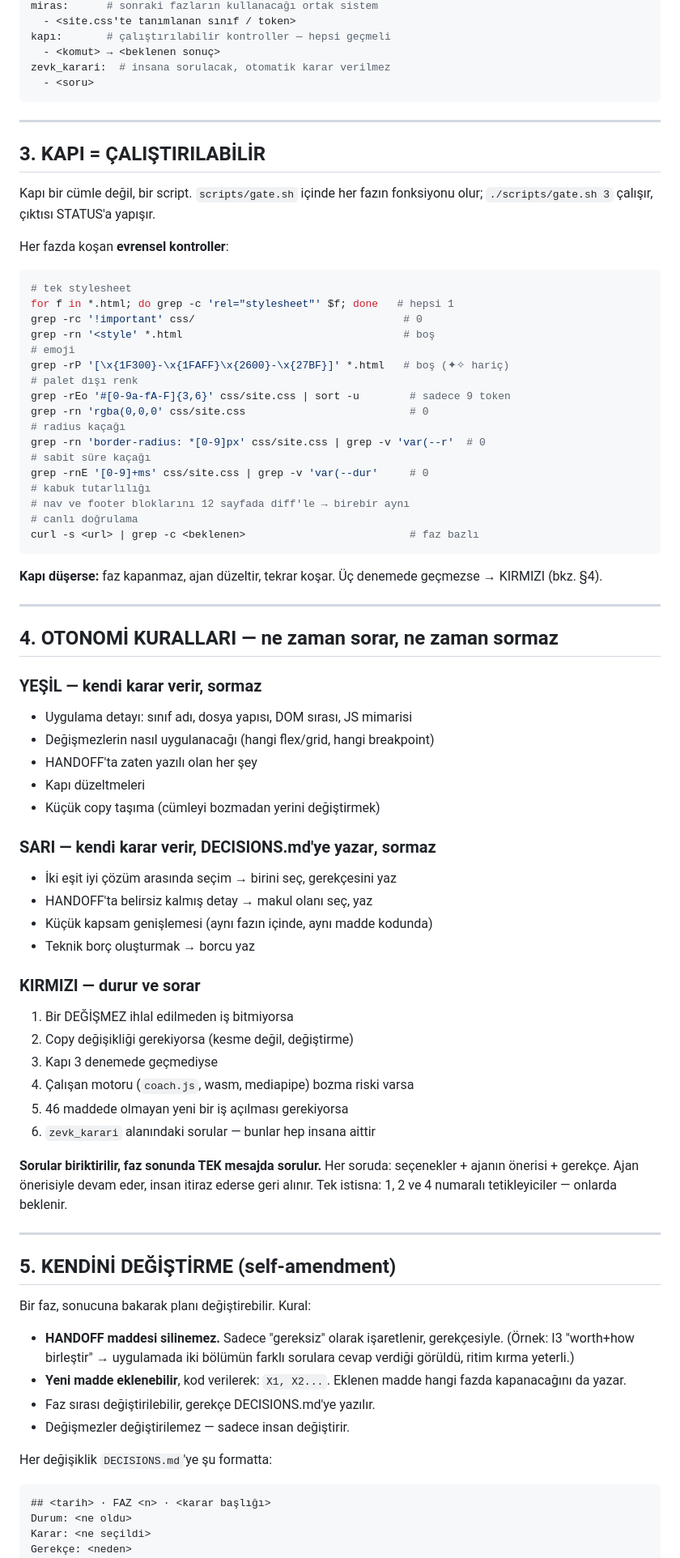
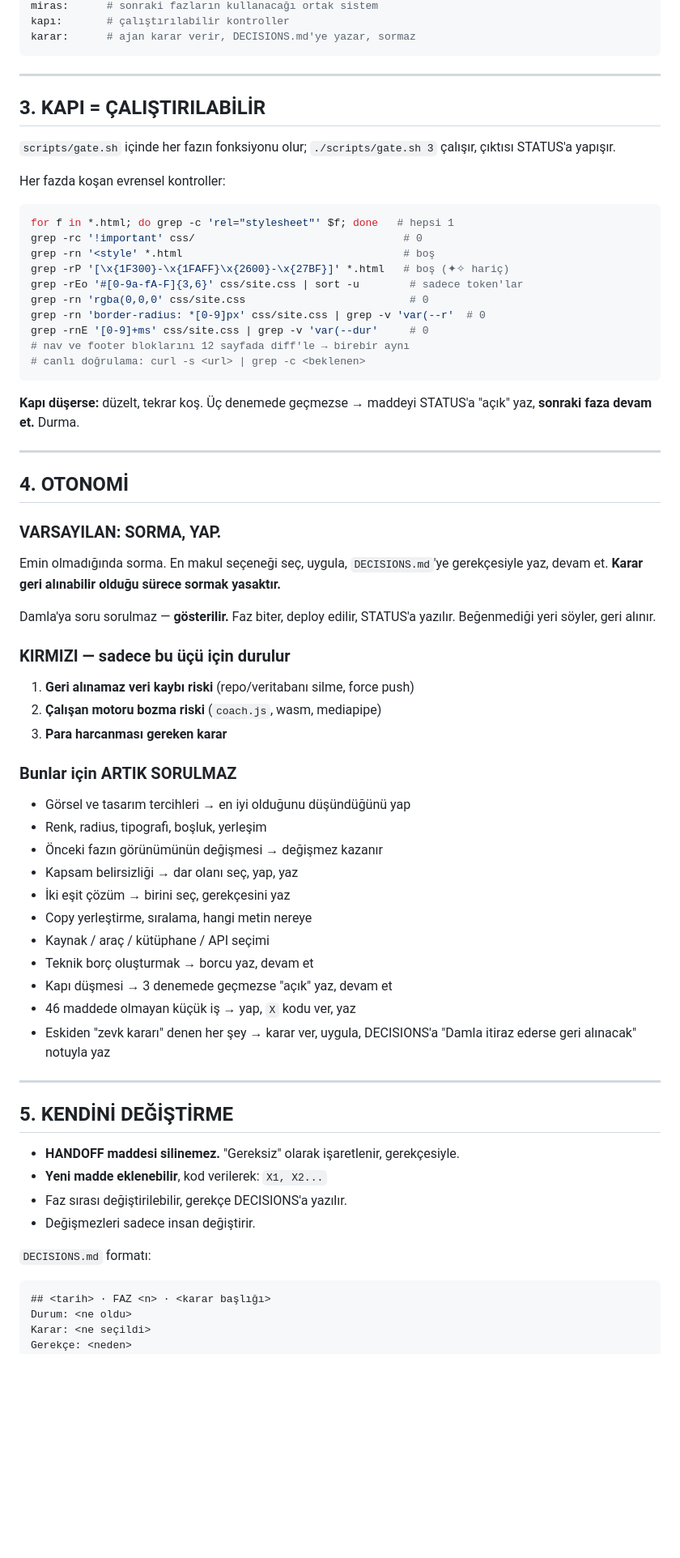
Before and after one commit to nosey-dewdrop/gymgyme, a Markdown page: PROTOKOL.md, the part around one of its changes. Shown at 81% size. Rendered like a GitHub page; blank space fills up the shorter version.

Commit message:
docs: update protocol (no per-phase human gate) and roadmap (clip licensing)

````diff
--- a/PROTOKOL.md
+++ b/PROTOKOL.md
@@ -66,88 +58,77 @@ teslim:     # bu fazın üreteceği
 miras:      # sonraki fazların kullanacağı ortak sistem
-  - <site.css'te tanımlanan sınıf / token>
-kapı:       # çalıştırılabilir kontroller — hepsi geçmeli
-  - <komut> → <beklenen sonuç>
-zevk_karari:  # insana sorulacak, otomatik karar verilmez
-  - <soru>
+kapı:       # çalıştırılabilir kontroller
+karar:      # ajan karar verir, DECISIONS.md'ye yazar, sormaz
 ```
 
 ---
 
 ## 3. KAPI = ÇALIŞTIRILABİLİR
 
-Kapı bir cümle değil, bir script. `scripts/gate.sh` içinde her fazın
-fonksiyonu olur; `./scripts/gate.sh 3` çalışır, çıktısı STATUS'a yapışır.
+`scripts/gate.sh` içinde her fazın fonksiyonu olur; `./scripts/gate.sh 3`
+çalışır, çıktısı STATUS'a yapışır.
 
-Her fazda koşan **evrensel kontroller**:
+Her fazda koşan evrensel kontroller:
 
 ```bash
-# tek stylesheet
 for f in *.html; do grep -c 'rel="stylesheet"' $f; done   # hepsi 1
 grep -rc '!important' css/                                 # 0
 grep -rn '<style' *.html                                   # boş
-# emoji
 grep -rP '[\x{1F300}-\x{1FAFF}\x{2600}-\x{27BF}]' *.html   # boş (✦✧ hariç)
-# palet dışı renk
-grep -rEo '#[0-9a-fA-F]{3,6}' css/site.css | sort -u        # sadece 9 token
+grep -rEo '#[0-9a-fA-F]{3,6}' css/site.css | sort -u        # sadece token'lar
 grep -rn 'rgba(0,0,0' css/site.css                          # 0
-# radius kaçağı
 grep -rn 'border-radius: *[0-9]px' css/site.css | grep -v 'var(--r'  # 0
-# sabit süre kaçağı
 grep -rnE '[0-9]+ms' css/site.css | grep -v 'var(--dur'     # 0
-# kabuk tutarlılığı
 # nav ve footer bloklarını 12 sayfada diff'le → birebir aynı
-# canlı doğrulama
-curl -s <url> | grep -c <beklenen>                          # faz bazlı
+# canlı doğrulama: curl -s <url> | grep -c <beklenen>
 ```
 
-**Kapı düşerse:** faz kapanmaz, ajan düzeltir, tekrar koşar. Üç denemede
-geçmezse → KIRMIZI (bkz. §4).
+**Kapı düşerse:** düzelt, tekrar koş. Üç denemede geçmezse → maddeyi
+STATUS'a "açık" yaz, **sonraki faza devam et.** Durma.
 
 ---
 
-## 4. OTONOMİ KURALLARI — ne zaman sorar, ne zaman sormaz
+## 4. OTONOMİ
 
-### YEŞİL — kendi karar verir, sormaz
-- Uygulama detayı: sınıf adı, dosya yapısı, DOM sırası, JS mimarisi
-- Değişmezlerin nasıl uygulanacağı (hangi flex/grid, hangi breakpoint)
-- HANDOFF'ta zaten yazılı olan her şey
-- Kapı düzeltmeleri
-- Küçük copy taşıma (cümleyi bozmadan yerini değiştirmek)
+### VARSAYILAN: SORMA, YAP.
 
-### SARI — kendi karar verir, **DECISIONS.md'ye yazar**, sormaz
-- İki eşit iyi çözüm arasında seçim → birini seç, gerekçesini yaz
-- HANDOFF'ta belirsiz kalmış detay → makul olanı seç, yaz
-- Küçük kapsam genişlemesi (aynı fazın içinde, aynı madde kodunda)
-- Teknik borç oluşturmak → borcu yaz
+Emin olmadığında sorma. En makul seçeneği seç, uygula,
+`DECISIONS.md`'ye gerekçesiyle yaz, devam et. **Karar geri alınabilir
+olduğu sürece sormak yasaktır.**
 
-### KIRMIZI — **durur ve sorar**
-1. Bir DEĞİŞMEZ ihlal edilmeden iş bitmiyorsa
-2. Copy değişikliği gerekiyorsa (kesme değil, değiştirme)
-3. Kapı 3 denemede geçmediyse
-4. Çalışan motoru (`coach.js`, wasm, mediapipe) bozma riski varsa
-5. 46 maddede olmayan yeni bir iş açılması gerekiyorsa
-6. `zevk_karari` alanındaki sorular — bunlar hep insana aittir
+Damla'ya soru sorulmaz — **gösterilir.** Faz biter, deploy edilir,
+STATUS'a yazılır. Beğenmediği yeri söyler, geri alınır.
 
-**Sorular biriktirilir, faz sonunda TEK mesajda sorulur.** Her soruda:
-seçenekler + ajanın önerisi + gerekçe. Ajan önerisiyle devam eder, insan
-itiraz ederse geri alınır. Tek istisna: 1, 2 ve 4 numaralı tetikleyiciler
-— onlarda beklenir.
+### KIRMIZI — sadece bu üçü için durulur
+
+1. **Geri alınamaz veri kaybı riski** (repo/veritabanı silme, force push)
+2. **Çalışan motoru bozma riski** (`coach.js`, wasm, mediapipe)
+3. **Para harcanması gereken karar**
+
+### Bunlar için ARTIK SORULMAZ
+
+- Görsel ve tasarım tercihleri → en iyi olduğunu düşündüğünü yap
+- Renk, radius, tipografi, boşluk, yerleşim
+- Önceki fazın görünümünün değişmesi → değişmez kazanır
+- Kapsam belirsizliği → dar olanı seç, yap, yaz
+- İki eşit çözüm → birini seç, gerekçesini yaz
+- Copy yerleştirme, sıralama, hangi metin nereye
+- Kaynak / araç / kütüphane / API seçimi
+- Teknik borç oluşturmak → borcu yaz, devam et
+- Kapı düşmesi → 3 denemede geçmezse "açık" yaz, devam et
+- 46 maddede olmayan küçük iş → yap, `X` kodu ver, yaz
+- Eskiden "zevk kararı" denen her şey → karar ver, uygula,
+  DECISIONS'a "Damla itiraz ederse geri alınacak" notuyla yaz
 
 ---
 
-## 5. KENDİNİ DEĞİŞTİRME (self-amendment)
+## 5. KENDİNİ DEĞİŞTİRME
 
-Bir faz, sonucuna bakarak planı değiştirebilir. Kural:
+- **HANDOFF maddesi silinemez.** "Gereksiz" olarak işaretlenir, gerekçesiyle.
+- **Yeni madde eklenebilir**, kod verilerek: `X1, X2...`
+- Faz sırası değiştirilebilir, gerekçe DECISIONS'a yazılır.
+- Değişmezleri sadece insan değiştirir.
 
-- **HANDOFF maddesi silinemez.** Sadece "gereksiz" olarak işaretlenir,
-  gerekçesiyle. (Örnek: I3 "worth+how birleştir" → uygulamada iki bölümün
-  farklı sorulara cevap verdiği görüldü, ritim kırma yeterli.)
-- **Yeni madde eklenebilir**, kod verilerek: `X1, X2...`. Eklenen madde
-  hangi fazda kapanacağını da yazar.
-- Faz sırası değiştirilebilir, gerekçe DECISIONS.md'ye yazılır.
-- Değişmezler değiştirilemez — sadece insan değiştirir.
-
-Her değişiklik `DECISIONS.md`'ye şu formatta:
+`DECISIONS.md` formatı:
 
 ```
 ## <tarih> · FAZ <n> · <karar başlığı>
````
Also changed, not shown: other parts of PROTOKOL.md (+54 -65 lines), YOL-HARITASI.md (+82 -78 lines).
